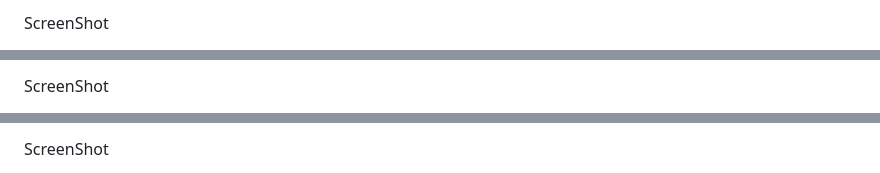
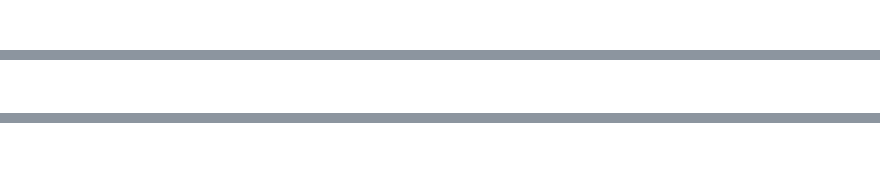
Before and after one commit to PhDLeToanThang/Web3.0, a Markdown page: qrcode_color_logo_otp-code/readme.md, 3 parts joined by grey strips. Drawn GitHub-style.

```diff
--- a/qrcode_color_logo_otp-code/readme.md
+++ b/qrcode_color_logo_otp-code/readme.md
@@ -85,3 +85,2 @@ ScreenShot
 
-ScreenShot
 
@@ -89,3 +88,2 @@ ScreenShot
 
-ScreenShot
 
@@ -93,3 +91,2 @@ ScreenShot
 
-ScreenShot
 
```
Also changed, not shown: other parts of qrcode_color_logo_otp-code/readme.md (+33 -11 lines).
